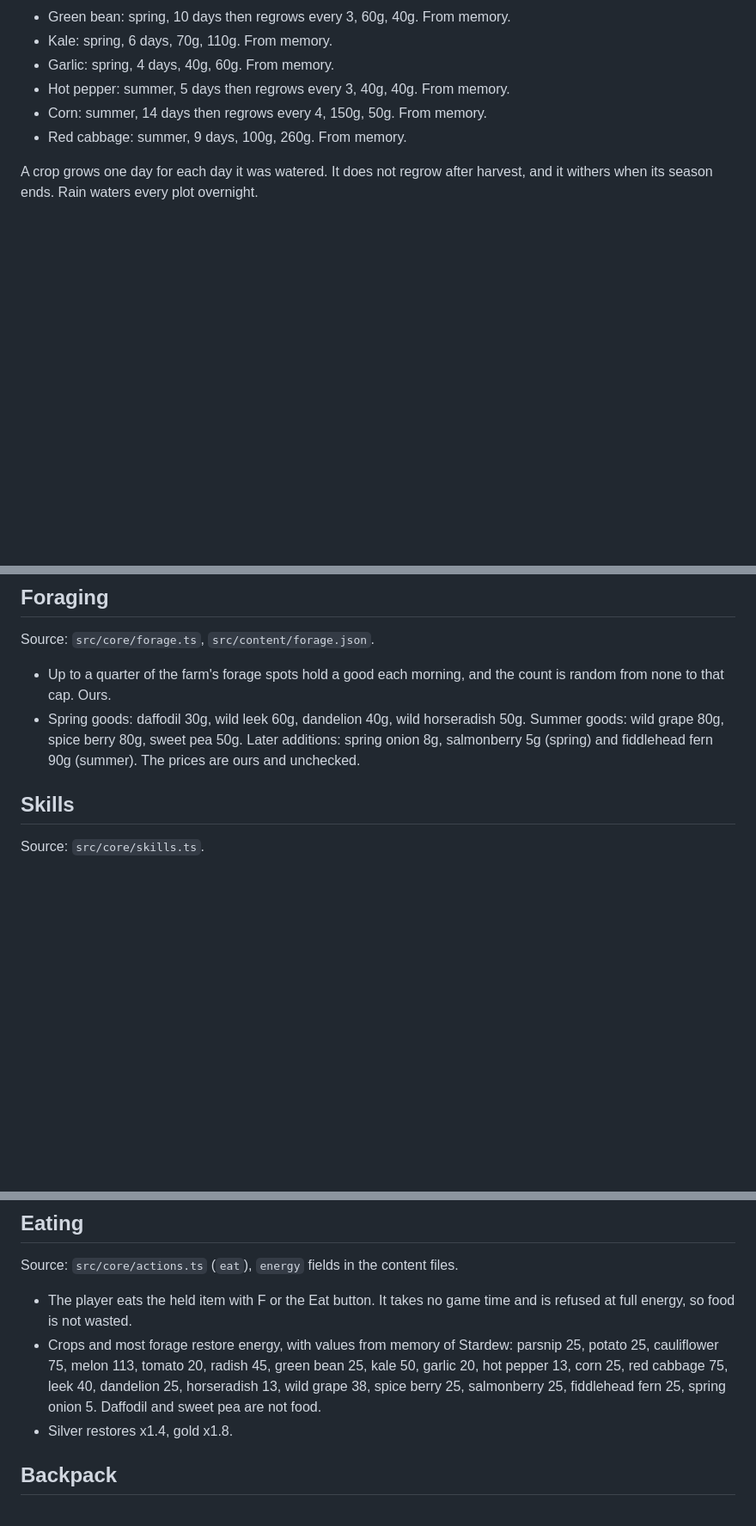
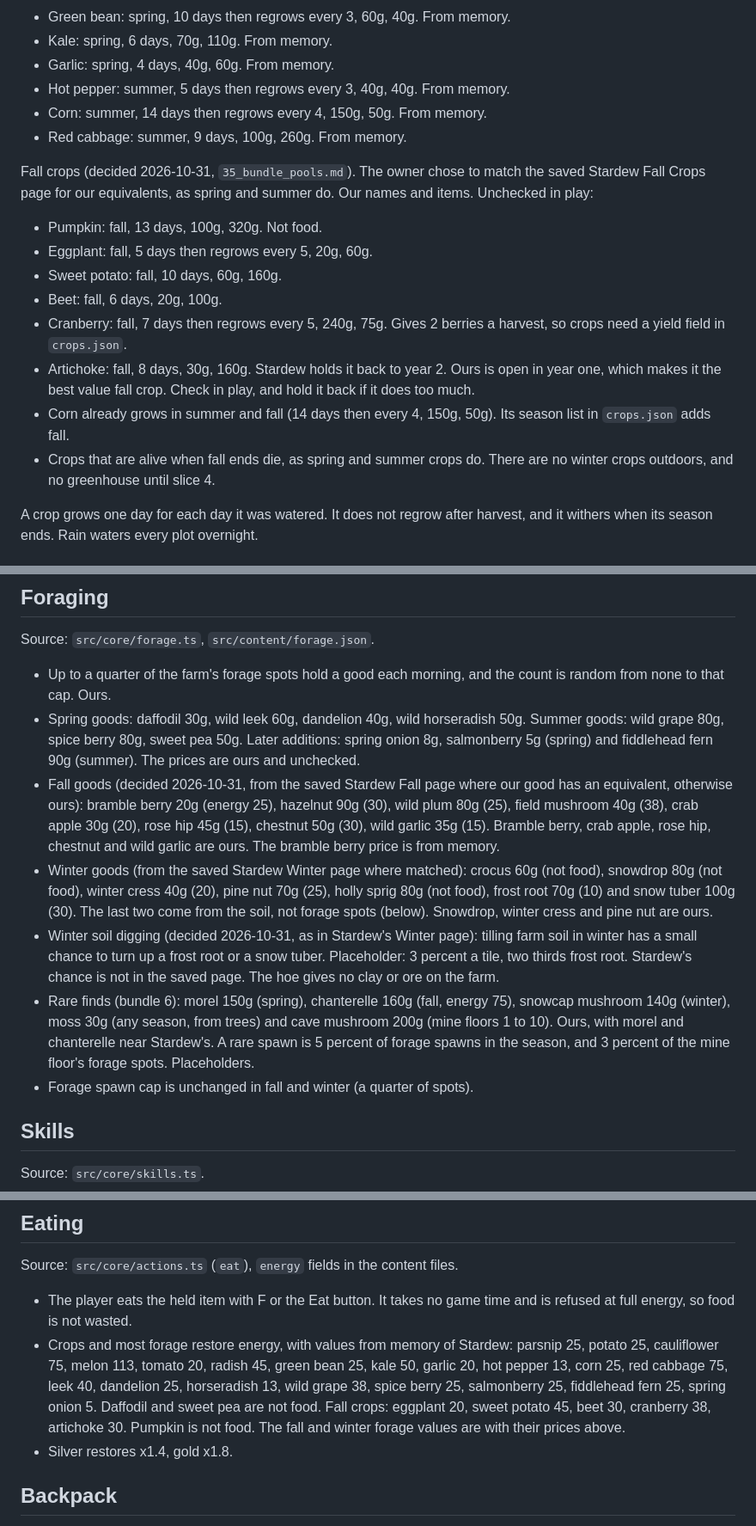
Before and after one commit to ricschuster/beaver-valley, a Markdown page: docs/design/07_tuning_numbers.md, 3 parts joined by grey strips. Shown at 86% size. Rendered like a GitHub page; blank space fills up the shorter version.

Commit message:
docs: set fall crop, fall and winter forage numbers and winter soil digging (#234)
Claude-Session: https://claude.ai/code/session_015k7HiArui5Qhi2PZUFi91e

Co-authored-by: Richard Schuster <ric.schuster@proton.me>
Co-authored-by: Claude Sonnet 5.5 <noreply@anthropic.com>

```diff
--- a/docs/design/07_tuning_numbers.md
+++ b/docs/design/07_tuning_numbers.md
@@ -47,6 +47,24 @@ Crops (season, days to grow, seed price, sell price):
 - Corn: summer, 14 days then regrows every 4, 150g, 50g. From memory.
 - Red cabbage: summer, 9 days, 100g, 260g. From memory.
 
+Fall crops (decided 2026-10-31, `35_bundle_pools.md`). The owner chose to match
+the saved Stardew Fall Crops page for our equivalents, as spring and summer do.
+Our names and items. Unchecked in play:
+
+- Pumpkin: fall, 13 days, 100g, 320g. Not food.
+- Eggplant: fall, 5 days then regrows every 5, 20g, 60g.
+- Sweet potato: fall, 10 days, 60g, 160g.
+- Beet: fall, 6 days, 20g, 100g.
+- Cranberry: fall, 7 days then regrows every 5, 240g, 75g. Gives 2 berries a
+  harvest, so crops need a yield field in `crops.json`.
+- Artichoke: fall, 8 days, 30g, 160g. Stardew holds it back to year 2. Ours is
+  open in year one, which makes it the best value fall crop. Check in play, and
+  hold it back if it does too much.
+- Corn already grows in summer and fall (14 days then every 4, 150g, 50g). Its
+  season list in `crops.json` adds fall.
+- Crops that are alive when fall ends die, as spring and summer crops do. There
+  are no winter crops outdoors, and no greenhouse until slice 4.
+
 A crop grows one day for each day it was watered. It does not regrow after
 harvest, and it withers when its season ends. Rain waters every plot overnight.
 
@@ -71,6 +89,27 @@ Source: `src/core/forage.ts`, `src/content/forage.json`.
   50g. Summer goods: wild grape 80g, spice berry 80g, sweet pea 50g. Later additions: spring onion 8g, salmonberry 5g (spring) and
   fiddlehead fern 90g (summer). The prices
   are ours and unchecked.
+- Fall goods (decided 2026-10-31, from the saved Stardew Fall page where our
+  good has an equivalent, otherwise ours): bramble berry 20g (energy 25),
+  hazelnut 90g (30), wild plum 80g (25), field mushroom 40g (38), crab apple
+  30g (20), rose hip 45g (15), chestnut 50g (30), wild garlic 35g (15).
+  Bramble berry, crab apple, rose hip, chestnut and wild garlic are ours. The
+  bramble berry price is from memory.
+- Winter goods (from the saved Stardew Winter page where matched): crocus 60g
+  (not food), snowdrop 80g (not food), winter cress 40g (20), pine nut 70g (25),
+  holly sprig 80g (not food), frost root 70g (10) and snow tuber 100g (30). The
+  last two come from the soil, not forage spots (below). Snowdrop, winter
+  cress and pine nut are ours.
+- Winter soil digging (decided 2026-10-31, as in Stardew's Winter page):
+  tilling farm soil in winter has a small chance to turn up a frost root or a
+  snow tuber. Placeholder: 3 percent a tile, two thirds frost root. Stardew's
+  chance is not in the saved page. The hoe gives no clay or ore on the farm.
+- Rare finds (bundle 6): morel 150g (spring), chanterelle 160g (fall, energy
+  75), snowcap mushroom 140g (winter), moss 30g (any season, from trees) and
+  cave mushroom 200g (mine floors 1 to 10). Ours, with morel and chanterelle
+  near Stardew's. A rare spawn is 5 percent of forage spawns in the season, and
+  3 percent of the mine floor's forage spots. Placeholders.
+- Forage spawn cap is unchanged in fall and winter (a quarter of spots).
 
 ## Skills
 
@@ -138,7 +177,9 @@ Source: `src/core/actions.ts` (`eat`), `energy` fields in the content files.
   green bean 25, kale 50, garlic 20, hot pepper 13, corn 25, red cabbage 75,
   leek 40, dandelion 25, horseradish 13, wild grape 38, spice berry 25,
   salmonberry 25, fiddlehead fern 25, spring onion 5. Daffodil and sweet pea are
-  not food.
+  not food. Fall crops: eggplant 20, sweet potato 45, beet 30, cranberry 38,
+  artichoke 30. Pumpkin is not food. The fall and winter forage values are
+  with their prices above.
 - Silver restores x1.4, gold x1.8.
 
 ## Backpack
```
Also changed, not shown: docs/design/26_seasons.md (+2 -1 lines), docs/design/35_bundle_pools.md (+6 -4 lines).
